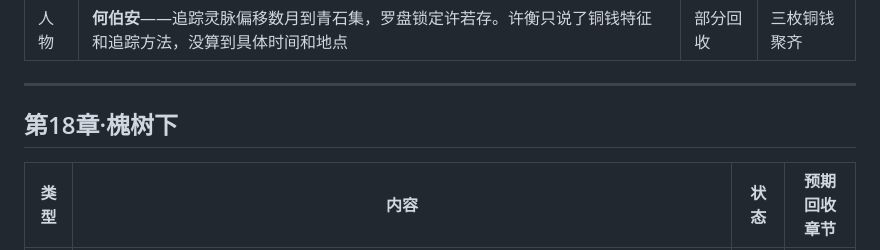
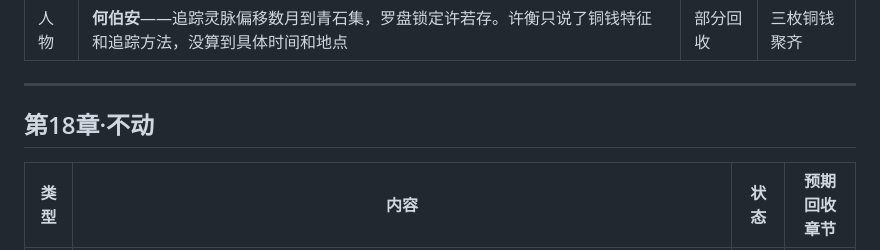
Before and after one commit to LumberWG/dao-nove, a Markdown page: docs/伏笔与线索追踪.md, the part around the change. GitHub-like rendering.

```diff
--- a/docs/伏笔与线索追踪.md
+++ b/docs/伏笔与线索追踪.md
@@ -335,7 +335,7 @@
 
 ---
 
-## 第18章·槐树下
+## 第18章·不动
 
 | 类型 | 内容 | 状态 | 预期回收章节 |
 |------|------|------|-------------|
```
Also changed, not shown: chapters/新_第18章_不动.md (renamed from chapters/新_第18章_槐树下.md, +1 -1 lines).
